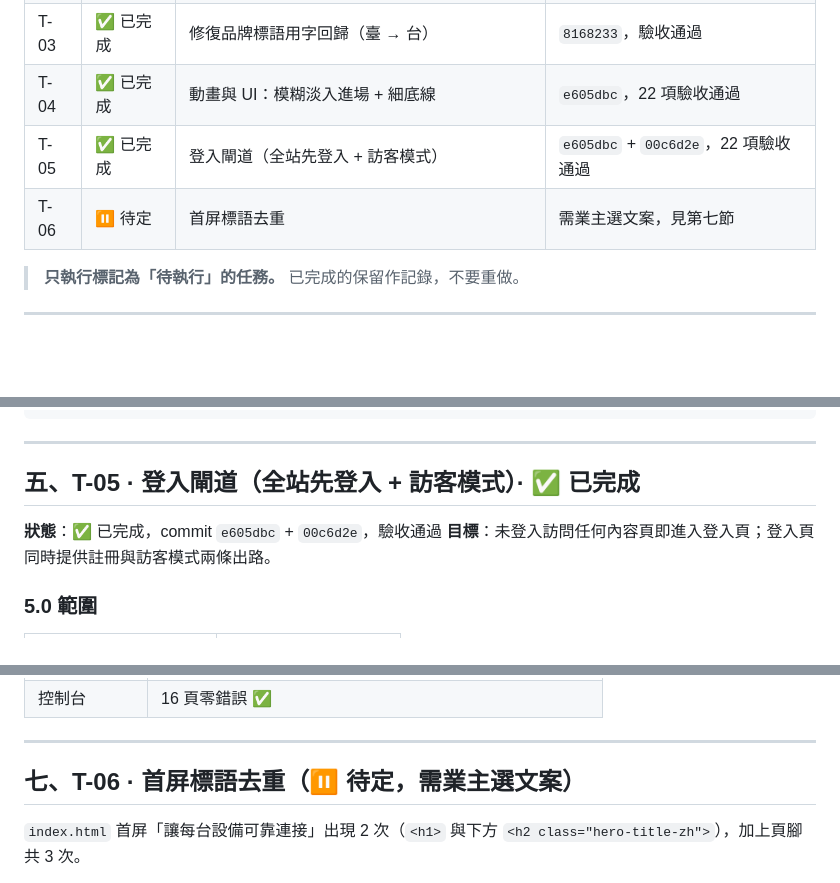
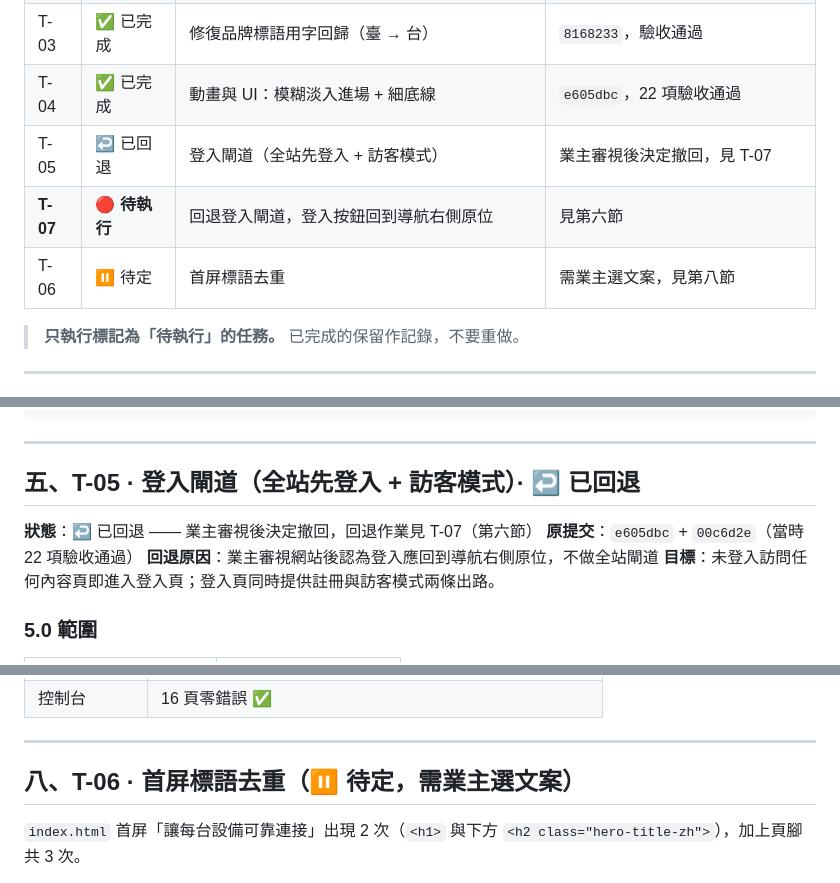
Before and after one commit to Faixiang/obsidian-tech-website, a Markdown page: 提示詞總表.md, 3 parts joined by grey strips. Drawn GitHub-style; blank space fills up the shorter version.

```diff
--- a/提示詞總表.md
+++ b/提示詞總表.md
@@ -14,8 +14,9 @@
 | T-02 | ✅ 已完成 | 導航功能區（購物車入口 + 登入身分） | `3082ead` + `7dfcd0c`，11 項實測通過 |
 | T-03 | ✅ 已完成 | 修復品牌標語用字回歸（臺 → 台） | `8168233`，驗收通過 |
 | T-04 | ✅ 已完成 | 動畫與 UI：模糊淡入進場 + 細底線 | `e605dbc`，22 項驗收通過 |
-| T-05 | ✅ 已完成 | 登入閘道（全站先登入 + 訪客模式） | `e605dbc` + `00c6d2e`，22 項驗收通過 |
-| T-06 | ⏸ 待定 | 首屏標語去重 | 需業主選文案，見第七節 |
+| T-05 | ↩️ 已回退 | 登入閘道（全站先登入 + 訪客模式） | 業主審視後決定撤回，見 T-07 |
+| **T-07** | 🔴 **待執行** | 回退登入閘道，登入按鈕回到導航右側原位 | 見第六節 |
+| T-06 | ⏸ 待定 | 首屏標語去重 | 需業主選文案，見第八節 |
 
 > **只執行標記為「待執行」的任務。** 已完成的保留作記錄，不要重做。
 
@@ -221,9 +222,11 @@ T-04 回報
 
 ---
 
-## 五、T-05 · 登入閘道（全站先登入 + 訪客模式）· ✅ 已完成
+## 五、T-05 · 登入閘道（全站先登入 + 訪客模式）· ↩️ 已回退
 
-**狀態**：✅ 已完成，commit `e605dbc` + `00c6d2e`，驗收通過
+**狀態**：↩️ 已回退 —— 業主審視後決定撤回，回退作業見 T-07（第六節）
+**原提交**：`e605dbc` + `00c6d2e`（當時 22 項驗收通過）
+**回退原因**：業主審視網站後認為登入應回到導航右側原位，不做全站閘道
 **目標**：未登入訪問任何內容頁即進入登入頁；登入頁同時提供註冊與訪客模式兩條出路。
 
 ### 5.0 範圍
@@ -386,7 +456,7 @@ T-05 回報
 
 ---
 
-## 七、T-06 · 首屏標語去重（⏸ 待定，需業主選文案）
+## 八、T-06 · 首屏標語去重（⏸ 待定，需業主選文案）
 
 `index.html` 首屏「讓每台設備可靠連接」出現 2 次（`<h1>` 與下方 `<h2 class="hero-title-zh">`），加上頁腳共 3 次。
 
```
Also changed, not shown: other parts of 提示詞總表.md (+70 -2 lines).
